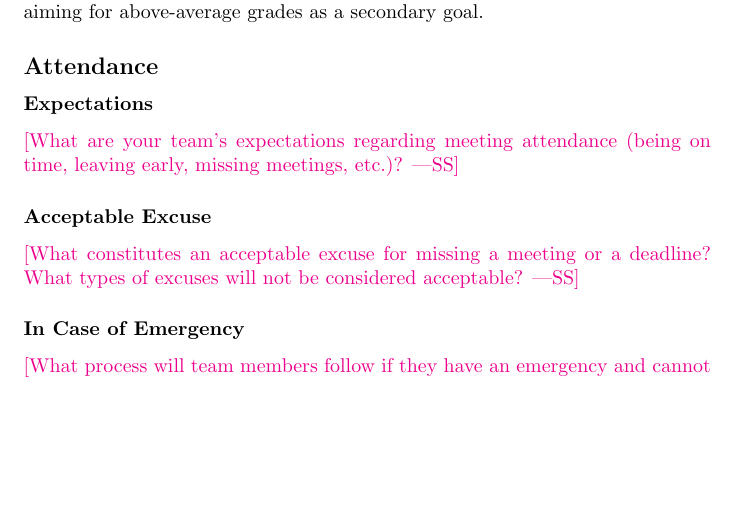
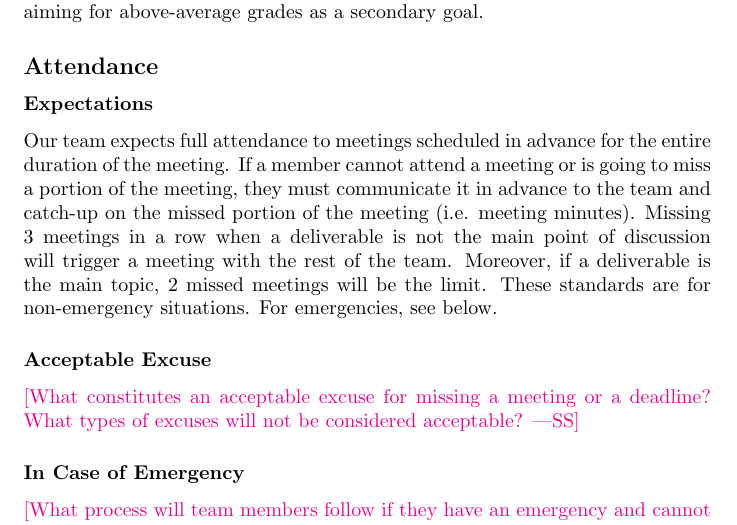
Before and after one commit to M9Huynh/technically-functional, a LaTeX document (docs/DevelopmentPlan/DevelopmentPlan.tex): part of page 8 of 9, cut so that both start at the same text, the shorter picture padded with empty space. Compiled offline with pdfLaTeX.

Commit message:
added attendance expectations

```diff
--- a/docs/DevelopmentPlan/DevelopmentPlan.tex
+++ b/docs/DevelopmentPlan/DevelopmentPlan.tex
@@ -252,8 +252,13 @@ grades as a secondary goal.
 
 \subsubsection*{Expectations}
 
-\wss{What are your team's expectations regarding meeting attendance (being on
-time, leaving early, missing meetings, etc.)?}
+Our team expects full attendance to meetings scheduled in advance for the entire duration
+of the meeting. If a member cannot attend a meeting or is going to miss a portion of the meeting,
+they must communicate it in advance to the team and catch-up on the missed portion of the meeting
+(i.e. meeting minutes). Missing 3 meetings in a row when a deliverable is not the main point of
+discussion will trigger a meeting with the rest of the team. Moreover, if a deliverable is the
+main topic, 2 missed meetings will be the limit. These standards are for non-emergency situations.
+For emergencies, see below.
 
 \subsubsection*{Acceptable Excuse}
 
```
Also changed, not shown: docs/DevelopmentPlan/DevelopmentPlan.pdf.
